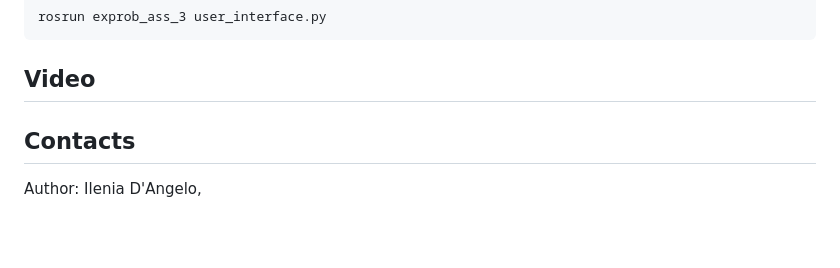
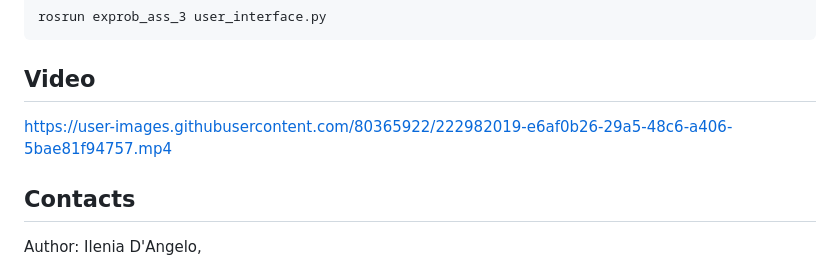
Before and after one commit to IleD94/exprob_ass_3, a Markdown page: README.md, the part around one of its changes. GitHub-like rendering; blank space fills up the shorter version.

```diff
--- a/README.md
+++ b/README.md
@@ -90,6 +90,10 @@ rosrun exprob_ass_3 user_interface.py
 ## Video
 
 
+https://user-images.githubusercontent.com/80365922/222982019-e6af0b26-29a5-48c6-a406-5bae81f94757.mp4
+
+
+
 ## Contacts
 Author: Ilenia D'Angelo,
 
```
Also changed, not shown: other parts of README.md (+4 -4 lines).
